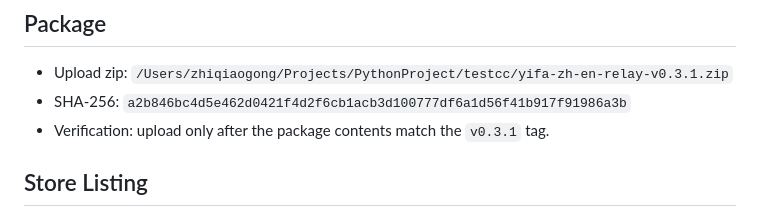
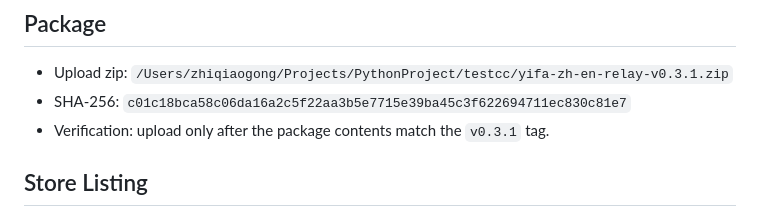
Before and after one commit to ZhiqiaoGong/Claude-ZH-EN-Relay, a Markdown page: chrome-store/submission.md, the part around the change. Drawn GitHub-style.

Commit message:
Record final v0.3.1 package checksum

```diff
--- a/chrome-store/submission.md
+++ b/chrome-store/submission.md
@@ -5,7 +5,7 @@ Use this for publishing the `v0.3.1` release.
 ## Package
 
 - Upload zip: `/Users/zhiqiaogong/Projects/PythonProject/testcc/yifa-zh-en-relay-v0.3.1.zip`
-- SHA-256: `a2b846bc4d5e462d0421f4d2f6cb1acb3d100777df6a1d56f41b917f91986a3b`
+- SHA-256: `c01c18bca58c06da16a2c5f22aa3b5e7715e39ba45c3f622694711ec830c81e7`
 - Verification: upload only after the package contents match the `v0.3.1` tag.
 
 ## Store Listing
```
